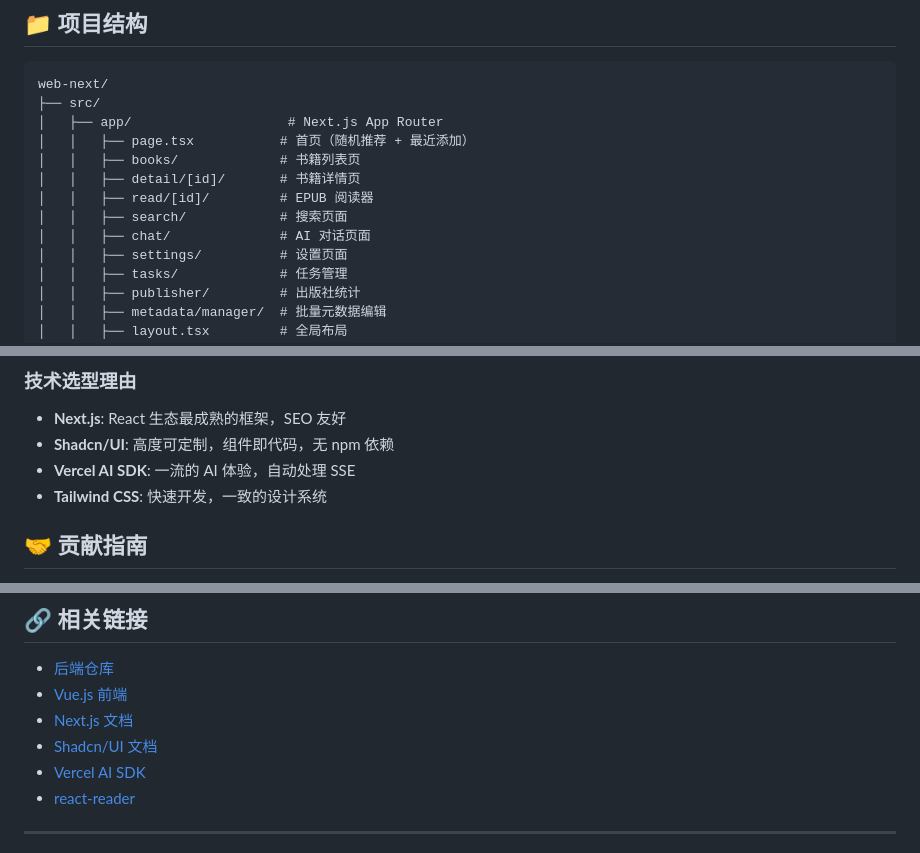
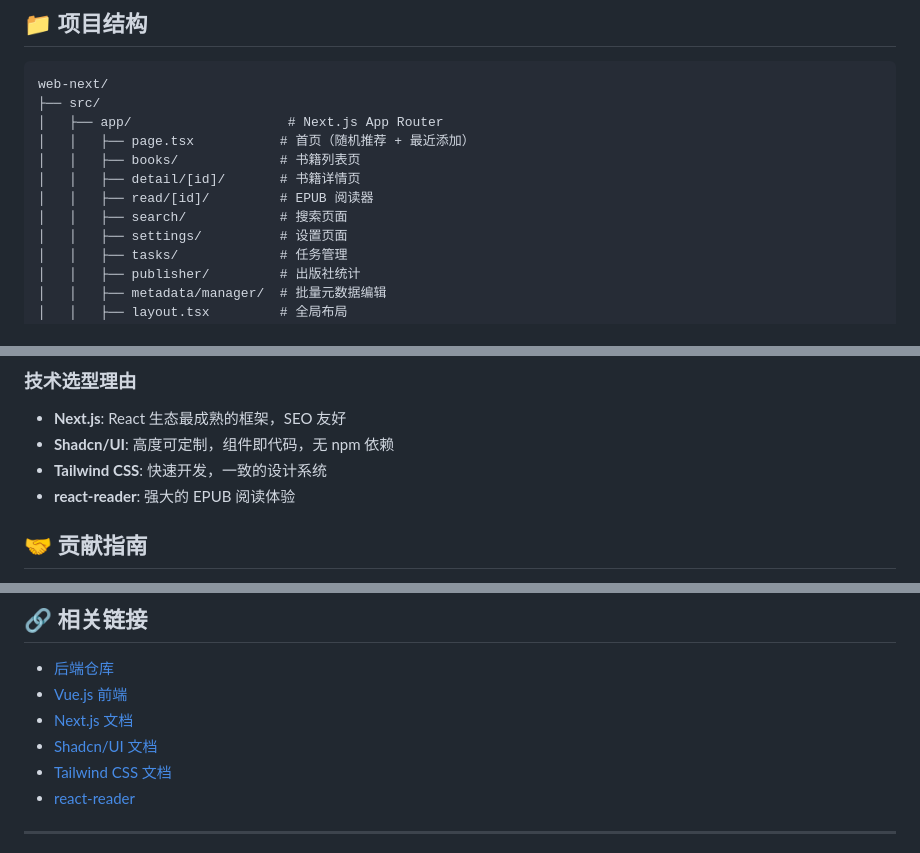
Before and after one commit to jianyun8023/calibre-api, a Markdown page: web-next/README.md, 3 parts joined by grey strips. Drawn GitHub-style.

```diff
--- a/web-next/README.md
+++ b/web-next/README.md
@@ -78,7 +77,6 @@ web-next/
 │   │   ├── detail/[id]/       # 书籍详情页
 │   │   ├── read/[id]/         # EPUB 阅读器
 │   │   ├── search/            # 搜索页面
-│   │   ├── chat/              # AI 对话页面
 │   │   ├── settings/          # 设置页面
 │   │   ├── tasks/             # 任务管理
 │   │   ├── publisher/         # 出版社统计
@@ -344,8 +336,8 @@ const { sidebarOpen, setSidebarOpen } = useUIStore()
 ### 技术选型理由
 - **Next.js**: React 生态最成熟的框架，SEO 友好
 - **Shadcn/UI**: 高度可定制，组件即代码，无 npm 依赖
-- **Vercel AI SDK**: 一流的 AI 体验，自动处理 SSE
 - **Tailwind CSS**: 快速开发，一致的设计系统
+- **react-reader**: 强大的 EPUB 阅读体验
 
 ## 🤝 贡献指南
 
@@ -371,7 +363,7 @@ MIT License - 详见 [LICENSE](../LICENSE) 文件
 - [Vue.js 前端](../app/calibre-pages)
 - [Next.js 文档](https://nextjs.org/docs)
 - [Shadcn/UI 文档](https://ui.shadcn.com)
-- [Vercel AI SDK](https://sdk.vercel.ai/docs)
+- [Tailwind CSS 文档](https://tailwindcss.com/docs)
 - [react-reader](https://github.com/gerhardsletten/react-reader)
 
 ---
```
Also changed, not shown: other parts of web-next/README.md (+6 -13 lines).
